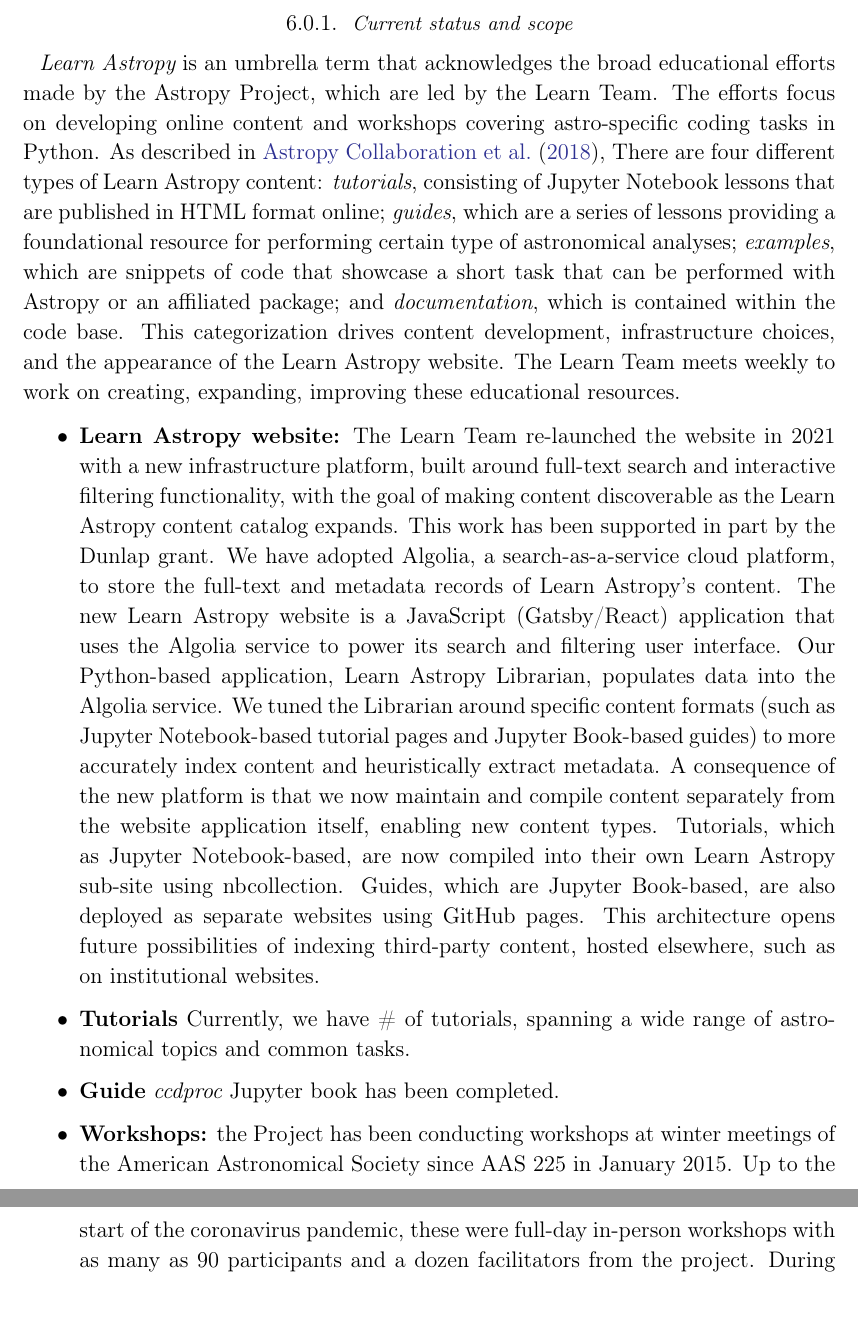
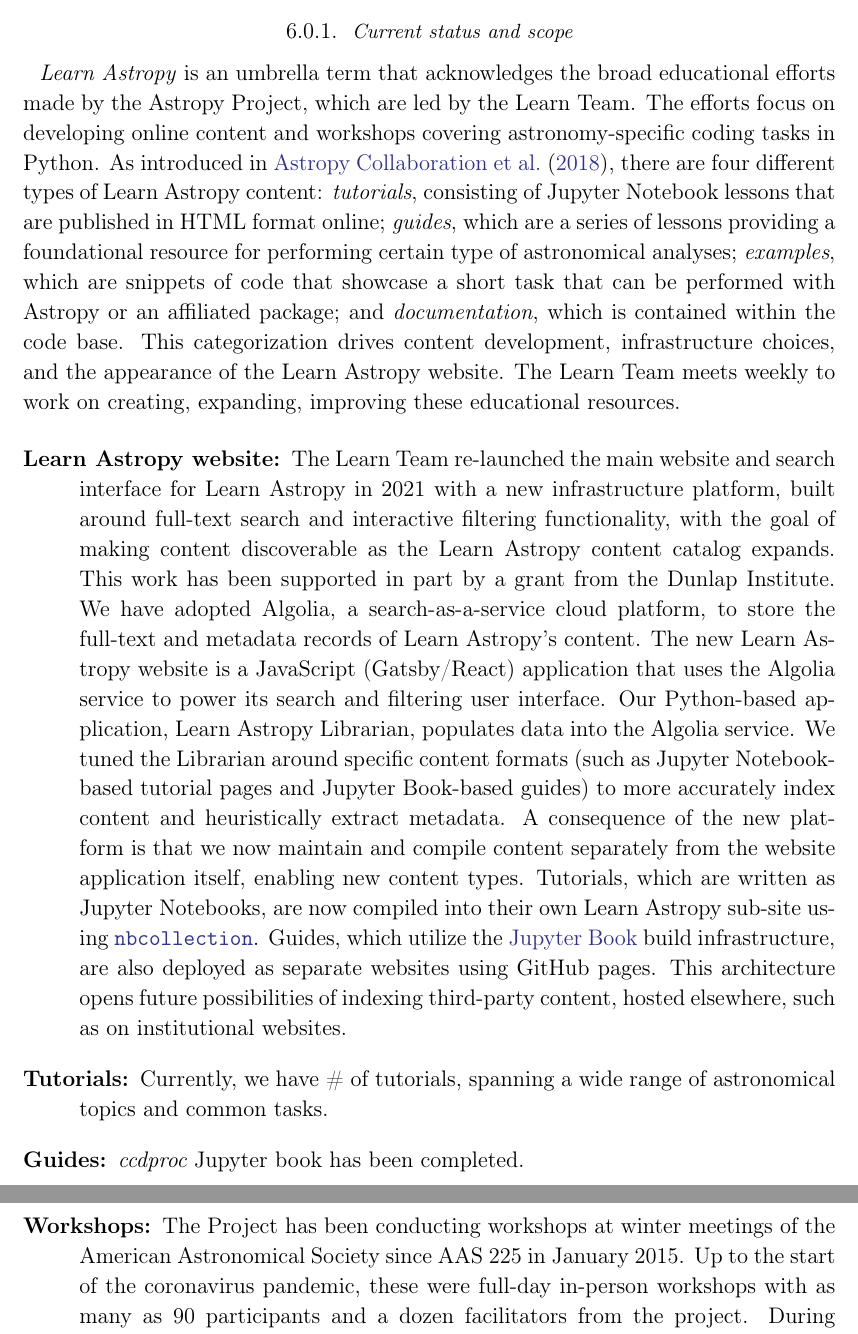
Before and after one commit to astropy/astropy-v5.0-paper, a LaTeX paper (src/ms.tex): two parts of pages 8 and 9 of 11, joined at a grey line, cut so that both start at the same text. Compiled offline with pdfLaTeX.

Commit message:
minor formatting edits to Learn section

```diff
--- a/src/ms.tex
+++ b/src/ms.tex
@@ -416,11 +416,12 @@ Overview of roadmap and some highlights.
 
 \subsubsection{Current status and scope}
 
-{\it Learn Astropy} is an umbrella term that acknowledges the broad educational
-efforts made by the Astropy Project, which are led by the Learn Team.
+\textit{Learn Astropy} is an umbrella term that acknowledges the broad
+educational efforts made by the Astropy Project, which are led by the Learn
+Team.
 The efforts focus on developing online content and workshops covering
-astro-specific coding tasks in Python.
-As described in \citet{astropy:2018}, There are four different types of
+astronomy-specific coding tasks in Python.
+As introduced in \citet{astropy:2018}, there are four different types of
 Learn Astropy content: \textit{tutorials}, consisting of Jupyter Notebook
 lessons that are published in HTML format online; \textit{guides}, which are a
 series of lessons providing a foundational resource for performing certain
@@ -432,13 +433,14 @@ appearance of the Learn Astropy website.
 The Learn Team meets weekly to work on creating, expanding, improving these
 educational resources.
 
-\begin{itemize}
+\begin{description}
 
-\item {\bf Learn Astropy website:} The Learn Team re-launched the website in
-2021 with a new infrastructure platform, built around full-text search and
-interactive filtering functionality, with the goal of making content
-discoverable as the Learn Astropy content catalog expands.
-This work has been supported in part by the Dunlap grant.
+\item[Learn Astropy website] The Learn Team re-launched the main website and
+search interface for Learn Astropy in 2021 with a new infrastructure platform,
+built around full-text search and interactive filtering functionality, with the
+goal of making content discoverable as the Learn Astropy content catalog
+expands.
+This work has been supported in part by a grant from the Dunlap Institute.
 We have adopted Algolia, a search-as-a-service cloud platform, to store the
 full-text and metadata records of Learn Astropy's content.
 The new Learn Astropy website is a JavaScript (Gatsby/React) application that
@@ -449,17 +451,19 @@ Jupyter Notebook-based tutorial pages and Jupyter Book-based guides) to more
 accurately index content and heuristically extract metadata.
 A consequence of the new platform is that we now maintain and compile content
 separately from the website application itself, enabling new content types.
-Tutorials, which as Jupyter Notebook-based, are now compiled into their own
-Learn Astropy sub-site using nbcollection.
-Guides, which are Jupyter Book-based, are also deployed as separate websites
-using GitHub pages. This architecture opens future possibilities of indexing
-third-party content, hosted elsewhere, such as on institutional websites.
+Tutorials, which are written as Jupyter Notebooks, are now compiled into their
+own Learn Astropy sub-site using
+\href{https://github.com/astropy/nbcollection}{\texttt{nbcollection}}.
+Guides, which utilize the \href{https://jupyterbook.org/}{Jupyter Book} build
+infrastructure, are also deployed as separate websites using GitHub pages.
+This architecture opens future possibilities of indexing third-party content,
+hosted elsewhere, such as on institutional websites.
 
-\item \textbf{Tutorials} Currently, we have \# of tutorials, spanning a wide range of astronomical topics and common tasks.
+\item[Tutorials] Currently, we have \# of tutorials, spanning a wide range of astronomical topics and common tasks.
 
-\item \textbf{Guide} {\it ccdproc} Jupyter book has been completed.
+\item[Guides] {\it ccdproc} Jupyter book has been completed.
 
-\item {\bf Workshops:} the Project has been conducting workshops at winter
+\item[Workshops] The Project has been conducting workshops at winter
 meetings of the American Astronomical Society since AAS 225 in January 2015.
 Up to the start of the coronavirus pandemic, these were full-day in-person
 workshops with as many as 90 participants and a dozen facilitators from the
```
Also changed, not shown: src/ms.tex (4 more changed lines).
